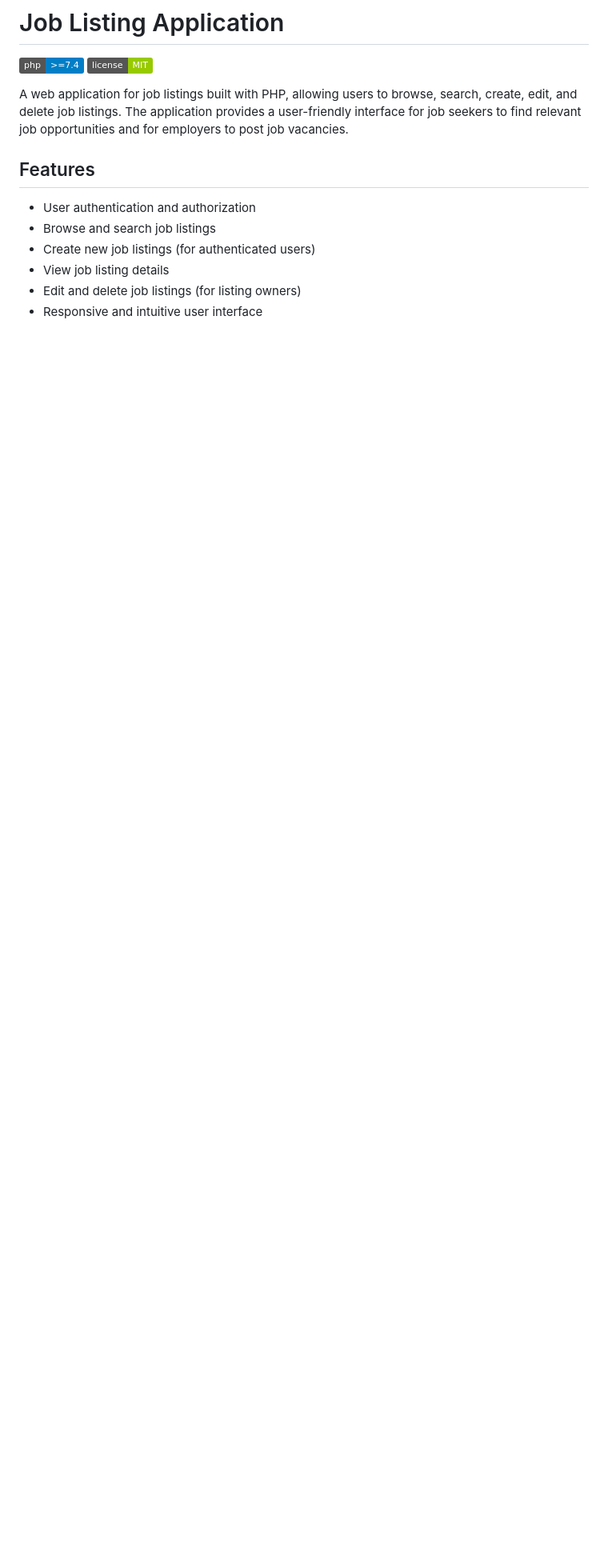
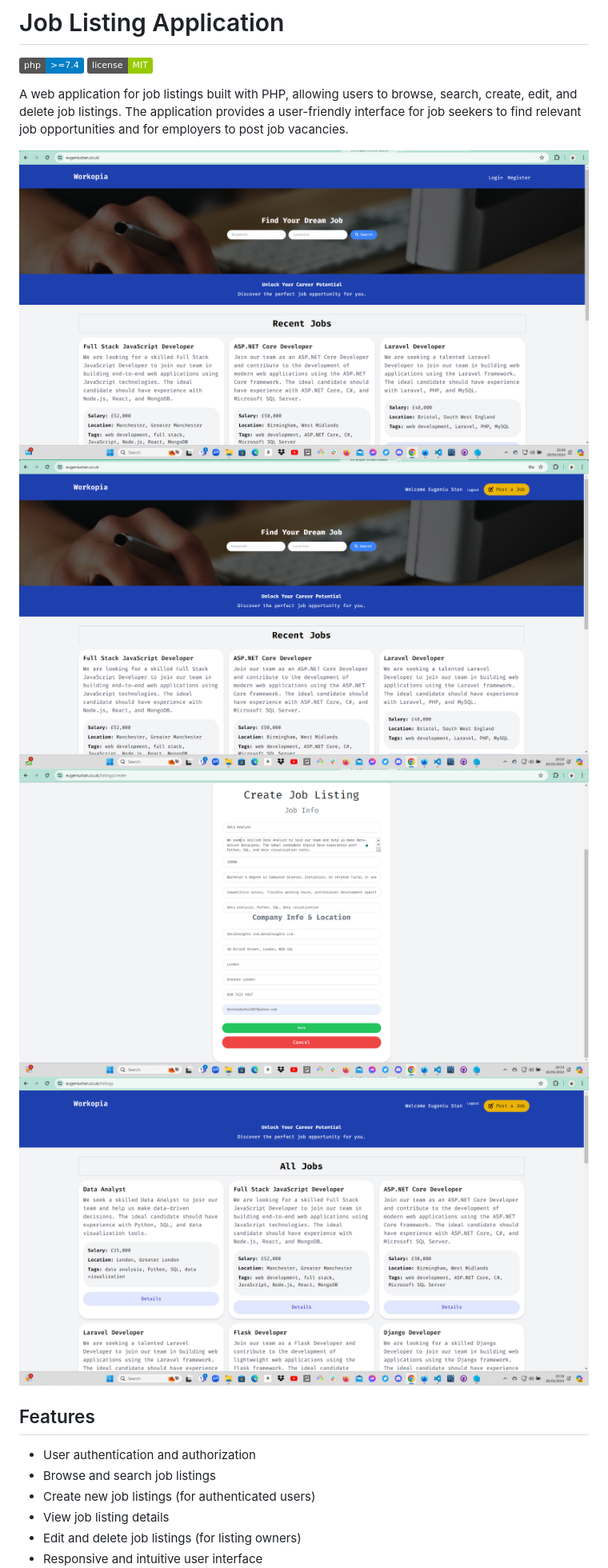
Before and after one commit to Mister-Stan/job-start-php, a Markdown page: README.MD, the part around the change. Shown: that part at 80% size. Drawn GitHub-style; pictures changed too: app-screenshots/screen1.png (added), app-screenshots/screen2.png (added), app-screenshots/screen3.png (added); badges without logos; blank space fills up the shorter version.

Commit message:
add app screenshots

```diff
--- a/README.MD
+++ b/README.MD
@@ -4,6 +4,12 @@
 [![License](https://img.shields.io/badge/license-MIT-green)](https://opensource.org/licenses/MIT)
 
 A web application for job listings built with PHP, allowing users to browse, search, create, edit, and delete job listings. The application provides a user-friendly interface for job seekers to find relevant job opportunities and for employers to post job vacancies.
+
+![Screenshot description](app-screenshots/screen1.png)
+![Screenshot description](app-screenshots/screen2.png)
+![Screenshot description](app-screenshots/screen3.png)
+![Screenshot description](app-screenshots/screen4.png)
+
 
 ## Features
 
```
Also changed, not shown: 1 other file.
